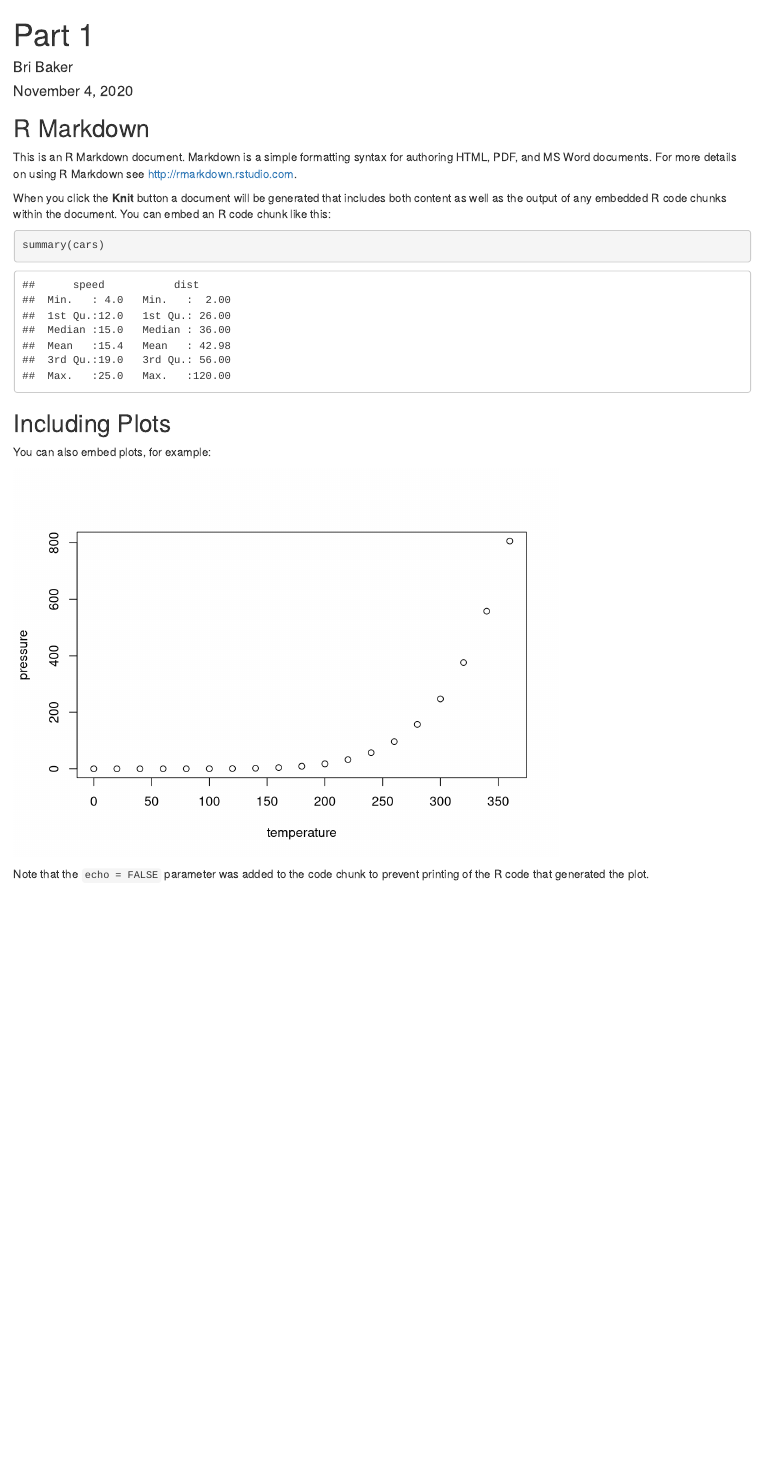
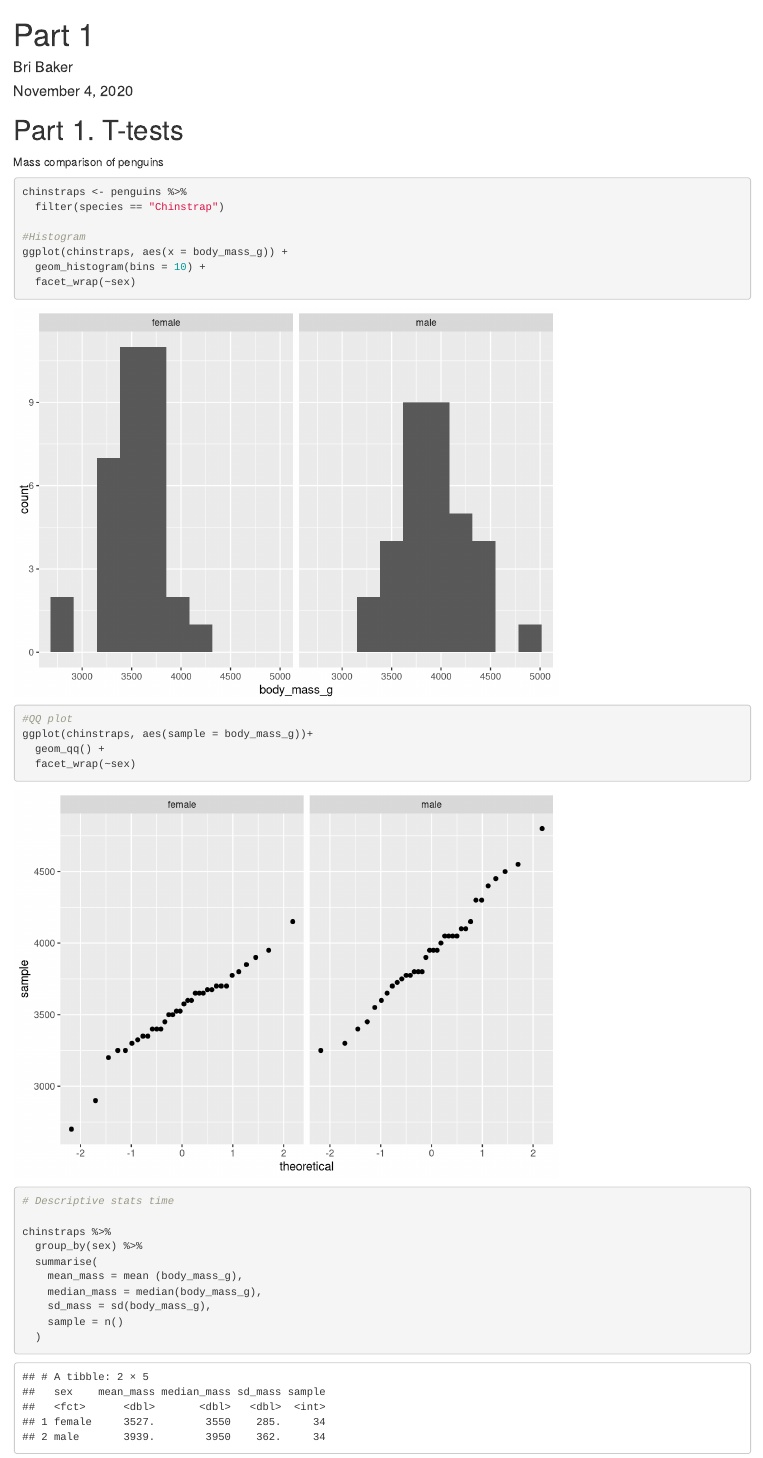
Before and after one commit to brirose/wk5-coding, an R Markdown document (src/part_1.Rmd): the page in a window 1100 px wide, from its top. Rendered offline with R 4.5, knitr and Pandoc, with nearby package versions.

Commit message:
started part 1

````diff
--- a/src/part_1.Rmd
+++ b/src/part_1.Rmd
@@ -10,21 +17,33 @@ knitr::opts_chunk$set(echo = TRUE)
 ```
 
-## R Markdown
 
-This is an R Markdown document. Markdown is a simple formatting syntax for authoring HTML, PDF, and MS Word documents. For more details on using R Markdown see <http://rmarkdown.rstudio.com>.
+# Part 1. T-tests
 
-When you click the **Knit** button a document will be generated that includes both content as well as the output of any embedded R code chunks within the document. You can embed an R code chunk like this:
+Mass comparison of penguins
 
-```{r cars}
-summary(cars)
+```{r}
+chinstraps <- penguins %>%
+  filter(species == "Chinstrap")
+
+#Histogram
+ggplot(chinstraps, aes(x = body_mass_g)) +
+  geom_histogram(bins = 10) +
+  facet_wrap(~sex)
+
+#QQ plot
+ggplot(chinstraps, aes(sample = body_mass_g))+
+  geom_qq() +
+  facet_wrap(~sex)
+
+# Descriptive stats time
+
+chinstraps %>%
+  group_by(sex) %>%
+  summarise(
+    mean_mass = mean (body_mass_g),
+    median_mass = median(body_mass_g),
+    sd_mass = sd(body_mass_g),
+    sample = n()
+  )
+
 ```
-
-## Including Plots
-
-You can also embed plots, for example:
-
-```{r pressure, echo=FALSE}
-plot(pressure)
-```
-
-Note that the `echo = FALSE` parameter was added to the code chunk to prevent printing of the R code that generated the plot.
````
Also changed, not shown: src/part_1.Rmd (7 more changed lines).
